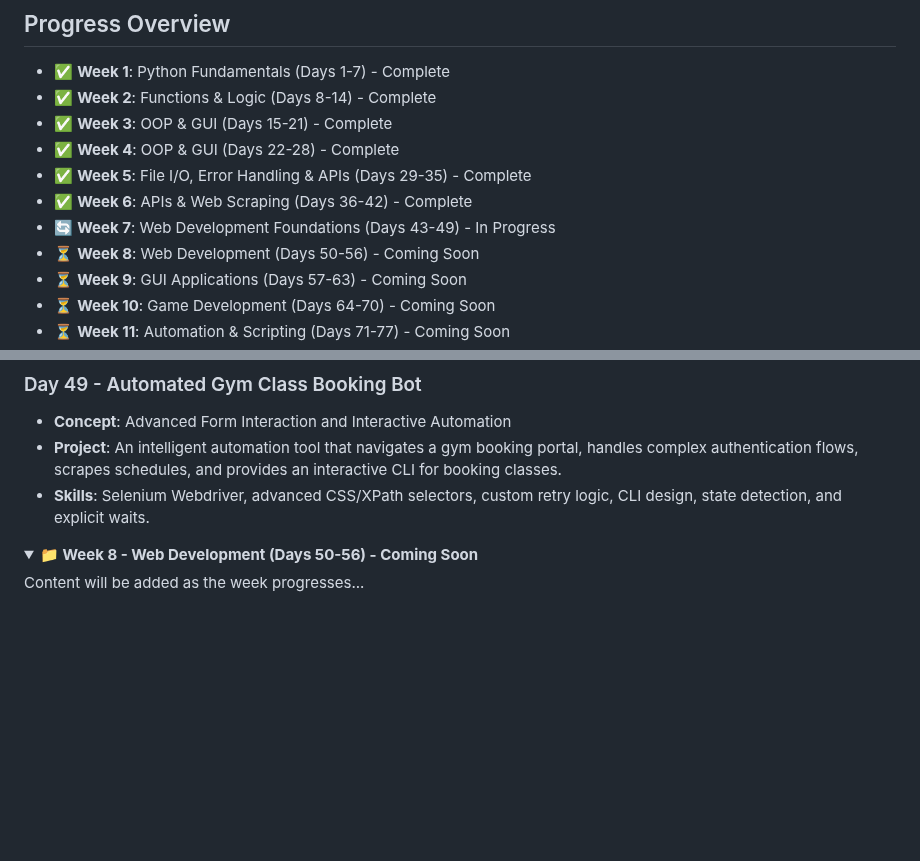
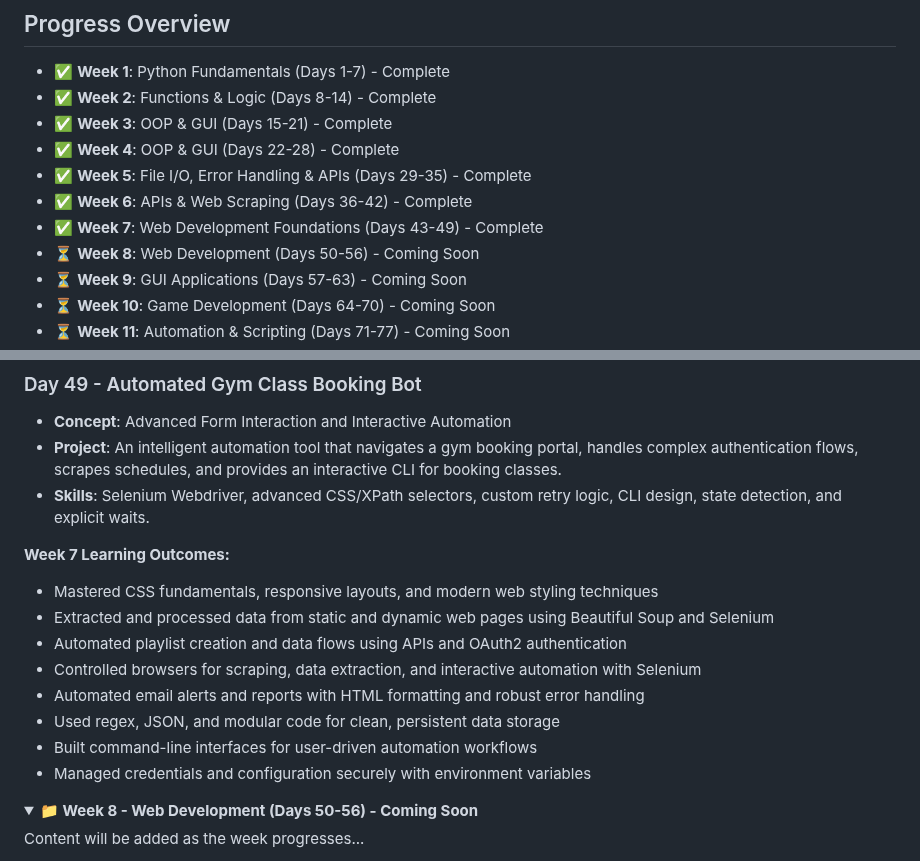
Before and after one commit to David-Kamau-Builds/100_Days_Of_Python, a Markdown page: README.md, 2 parts joined by grey strips. GitHub-like rendering; folded sections open; blank space fills up the shorter version.

Commit message:
Updated README with Week 7 Summary Structure

```diff
--- a/README.md
+++ b/README.md
@@ -10,7 +10,7 @@ A comprehensive 100-day Python programming challenge organized into 15 weekly br
 - ✅ **Week 4**: OOP & GUI (Days 22-28) - Complete
 - ✅ **Week 5**: File I/O, Error Handling & APIs (Days 29-35) - Complete
 - ✅ **Week 6**: APIs & Web Scraping (Days 36-42) - Complete
-- 🔄 **Week 7**: Web Development Foundations (Days 43-49) - In Progress
+- ✅ **Week 7**: Web Development Foundations (Days 43-49) - Complete
 - ⏳ **Week 8**: Web Development (Days 50-56) - Coming Soon
 - ⏳ **Week 9**: GUI Applications (Days 57-63) - Coming Soon
 - ⏳ **Week 10**: Game Development (Days 64-70) - Coming Soon
@@ -359,6 +359,17 @@ A comprehensive 100-day Python programming challenge organized into 15 weekly br
 - **Project**: An intelligent automation tool that navigates a gym booking portal, handles complex authentication flows, scrapes schedules, and provides an interactive CLI for booking classes.
 - **Skills**: Selenium Webdriver, advanced CSS/XPath selectors, custom retry logic, CLI design, state detection, and explicit waits.
 
+
+**Week 7 Learning Outcomes:**
+- Mastered CSS fundamentals, responsive layouts, and modern web styling techniques
+- Extracted and processed data from static and dynamic web pages using Beautiful Soup and Selenium
+- Automated playlist creation and data flows using APIs and OAuth2 authentication
+- Controlled browsers for scraping, data extraction, and interactive automation with Selenium
+- Automated email alerts and reports with HTML formatting and robust error handling
+- Used regex, JSON, and modular code for clean, persistent data storage
+- Built command-line interfaces for user-driven automation workflows
+- Managed credentials and configuration securely with environment variables
+
 <details>
 <summary><strong>📁 Week 8 - Web Development (Days 50-56) - Coming Soon</strong></summary>
 
```
